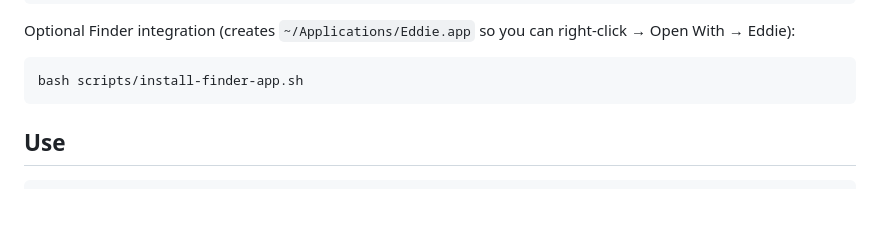
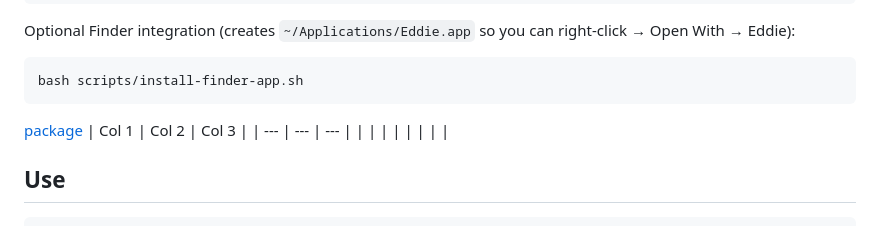
Before and after one commit to edlovesjava/eddie, a Markdown page: README.md, the part around the change. Drawn GitHub-style; blank space fills up the shorter version.

Commit message:
saving link and table

````diff
--- a/README.md
+++ b/README.md
@@ -25,6 +25,13 @@ right-click → Open With → Eddie):
 ```bash
 bash scripts/install-finder-app.sh
 ```
+
+[package](package.json)
+| Col 1 | Col 2 | Col 3 |
+| --- | --- | --- |
+|     |     |     |
+|     |     |     |
+
 
 ## Use
 
````
